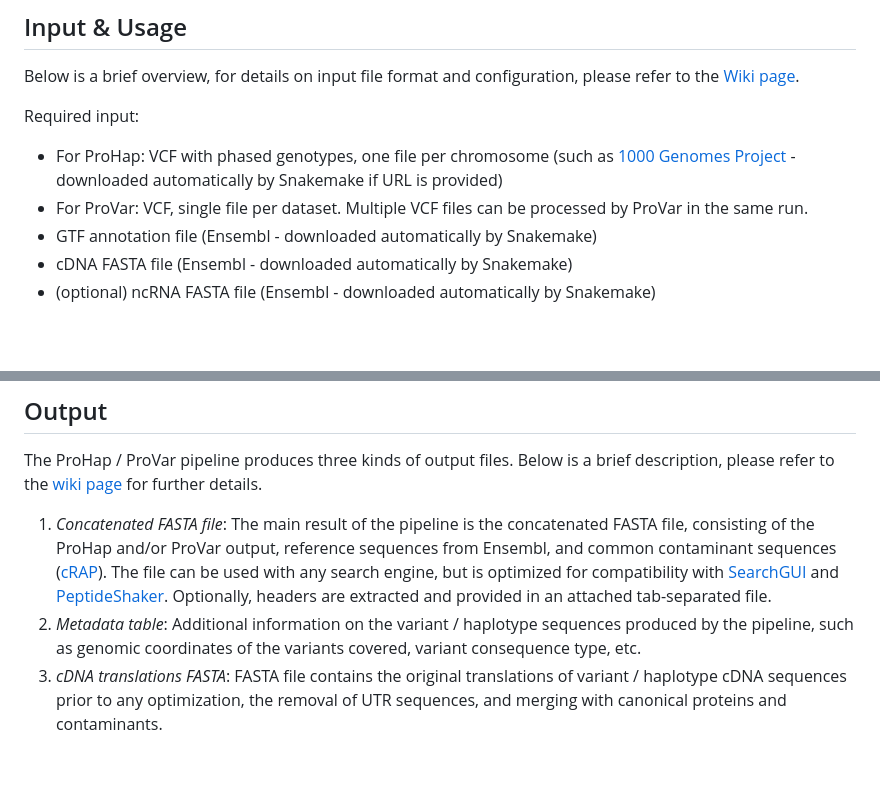
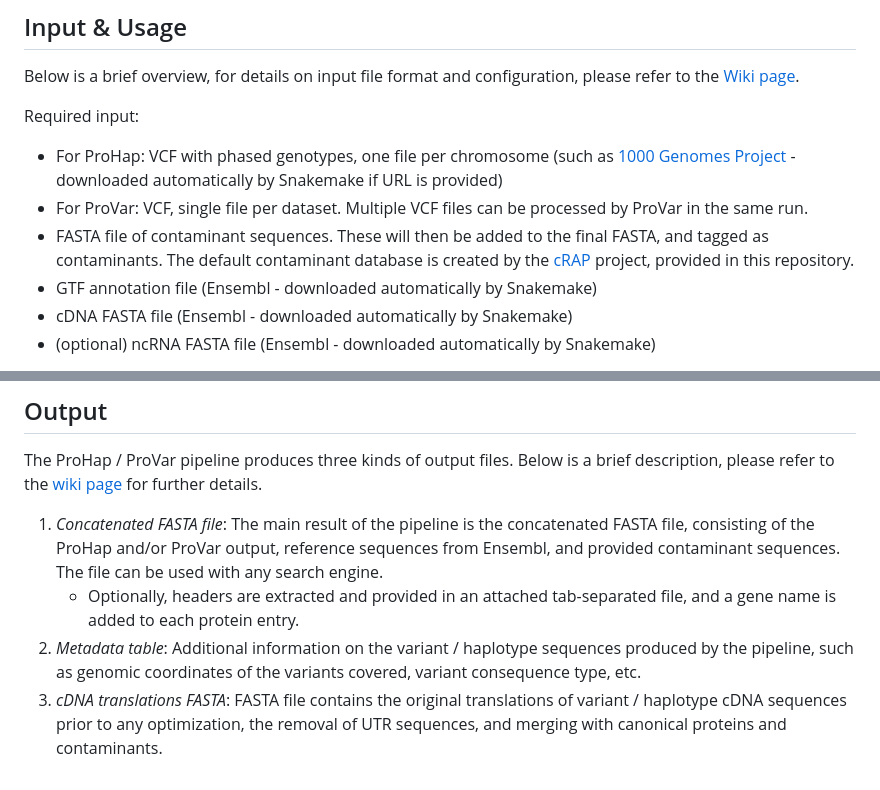
Before and after one commit to ProGenNo/ProHap, a Markdown page: README.md, 2 parts joined by grey strips. GitHub-like rendering; blank space fills up the shorter version.

```diff
--- a/README.md
+++ b/README.md
@@ -9,6 +9,7 @@ Below is a brief overview, for details on input file format and configuration, p
 Required input:
  - For ProHap: VCF with phased genotypes, one file per chromosome \(such as [1000 Genomes Project](http://ftp.1000genomes.ebi.ac.uk/vol1/ftp/data_collections/1000G_2504_high_coverage/working/20220422_3202_phased_SNV_INDEL_SV/) - downloaded automatically by Snakemake if URL is provided\)
  - For ProVar: VCF, single file per dataset. Multiple VCF files can be processed by ProVar in the same run.
+ - FASTA file of contaminant sequences. These will then be added to the final FASTA, and tagged as contaminants. The default contaminant database is created by the [cRAP](https://www.thegpm.org/crap/) project, provided in this repository.
  - GTF annotation file (Ensembl - downloaded automatically by Snakemake)
  - cDNA FASTA file (Ensembl - downloaded automatically by Snakemake)
  - (optional) ncRNA FASTA file (Ensembl - downloaded automatically by Snakemake)
@@ -57,6 +58,7 @@ Once you obtain a list of peptide-spectrum matches (PSMs), you can use a pipelin
 ## Output
 The ProHap / ProVar pipeline produces three kinds of output files. Below is a brief description, please refer to the [wiki page](https://github.com/ProGenNo/ProHap/wiki/Output-files) for further details.
 
-1. *Concatenated FASTA file*: The main result of the pipeline is the concatenated FASTA file, consisting of the ProHap and/or ProVar output, reference sequences from Ensembl, and common contaminant sequences \([cRAP](https://www.thegpm.org/crap/)\). The file can be used with any search engine, but is optimized for compatibility with [SearchGUI](http://compomics.github.io/projects/searchgui) and [PeptideShaker](http://compomics.github.io/projects/peptide-shaker). Optionally, headers are extracted and provided in an attached tab-separated file.
-2. *Metadata table*: Additional information on the variant / haplotype sequences produced by the pipeline, such as genomic coordinates of the variants covered, variant consequence type, etc.
-3. *cDNA translations FASTA*: FASTA file contains the original translations of variant / haplotype cDNA sequences prior to any optimization, the removal of UTR sequences, and merging with canonical proteins and contaminants.
+1. *Concatenated FASTA file*: The main result of the pipeline is the concatenated FASTA file, consisting of the ProHap and/or ProVar output, reference sequences from Ensembl, and provided contaminant sequences. The file can be used with any search engine.
+    * Optionally, headers are extracted and provided in an attached tab-separated file, and a gene name is added to each protein entry.
+3. *Metadata table*: Additional information on the variant / haplotype sequences produced by the pipeline, such as genomic coordinates of the variants covered, variant consequence type, etc.
+4. *cDNA translations FASTA*: FASTA file contains the original translations of variant / haplotype cDNA sequences prior to any optimization, the removal of UTR sequences, and merging with canonical proteins and contaminants.
```
